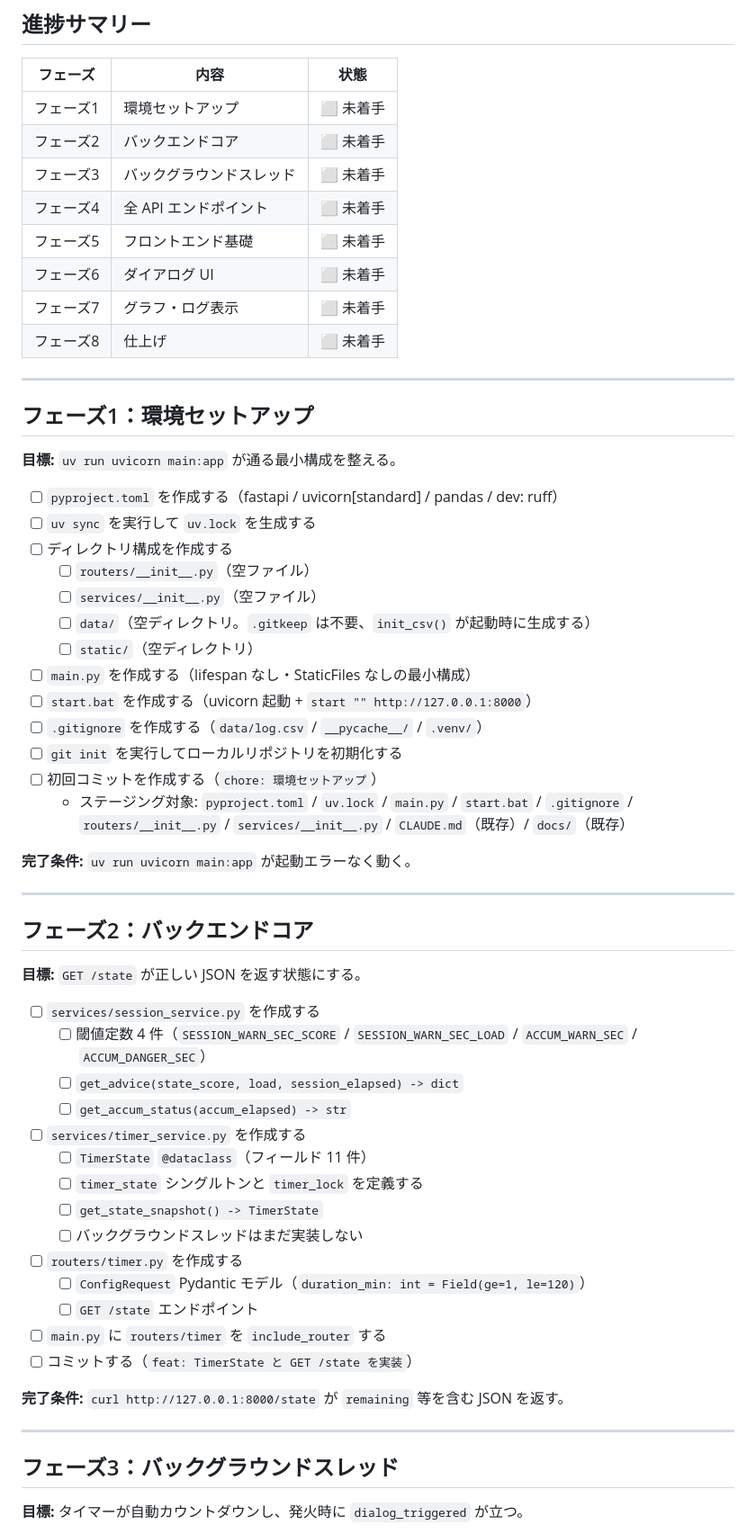
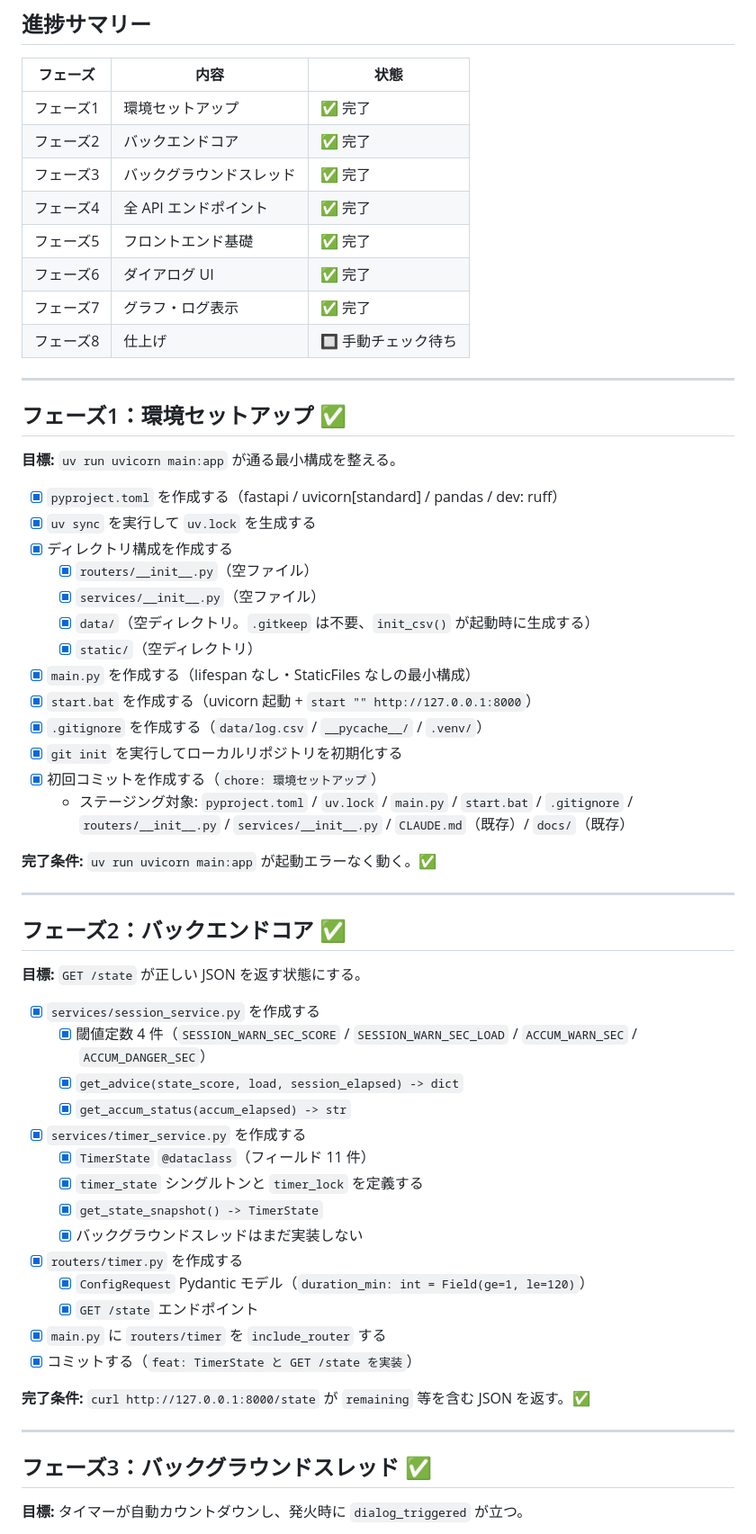
Before and after one commit to mm202203/rest-promoter-app, a Markdown page: .steering/20260509-initial-implementation/tasklist.md, the part around one of its changes. Shown at 90% size. GitHub-like rendering.

Commit message:
chore: tasklist.md に実装進捗を反映
フェーズ1〜7を完了マークに更新。
フェーズ8は手動チェックリスト待ち。
人手修正ログにダイアログ内グラフのバグ修正を記録。

Co-Authored-By: Claude Sonnet 4.6 <noreply@anthropic.com>

```diff
--- a/.steering/20260509-initial-implementation/tasklist.md
+++ b/.steering/20260509-initial-implementation/tasklist.md
@@ -4,63 +4,63 @@
 
 | フェーズ | 内容 | 状態 |
 |---------|------|------|
-| フェーズ1 | 環境セットアップ | ⬜ 未着手 |
-| フェーズ2 | バックエンドコア | ⬜ 未着手 |
-| フェーズ3 | バックグラウンドスレッド | ⬜ 未着手 |
-| フェーズ4 | 全 API エンドポイント | ⬜ 未着手 |
-| フェーズ5 | フロントエンド基礎 | ⬜ 未着手 |
-| フェーズ6 | ダイアログ UI | ⬜ 未着手 |
-| フェーズ7 | グラフ・ログ表示 | ⬜ 未着手 |
-| フェーズ8 | 仕上げ | ⬜ 未着手 |
+| フェーズ1 | 環境セットアップ | ✅ 完了 |
+| フェーズ2 | バックエンドコア | ✅ 完了 |
+| フェーズ3 | バックグラウンドスレッド | ✅ 完了 |
+| フェーズ4 | 全 API エンドポイント | ✅ 完了 |
+| フェーズ5 | フロントエンド基礎 | ✅ 完了 |
+| フェーズ6 | ダイアログ UI | ✅ 完了 |
+| フェーズ7 | グラフ・ログ表示 | ✅ 完了 |
+| フェーズ8 | 仕上げ | 🔲 手動チェック待ち |
 
 ---
 
-## フェーズ1：環境セットアップ
+## フェーズ1：環境セットアップ ✅
 
 **目標:** `uv run uvicorn main:app` が通る最小構成を整える。
 
-- [ ] `pyproject.toml` を作成する（fastapi / uvicorn[standard] / pandas / dev: ruff）
-- [ ] `uv sync` を実行して `uv.lock` を生成する
-- [ ] ディレクトリ構成を作成する
-  - [ ] `routers/__init__.py`（空ファイル）
-  - [ ] `services/__init__.py`（空ファイル）
-  - [ ] `data/`（空ディレクトリ。`.gitkeep` は不要、`init_csv()` が起動時に生成する）
-  - [ ] `static/`（空ディレクトリ）
-- [ ] `main.py` を作成する（lifespan なし・StaticFiles なしの最小構成）
-- [ ] `start.bat` を作成する（uvicorn 起動 + `start "" http://127.0.0.1:8000`）
-- [ ] `.gitignore` を作成する（`data/log.csv` / `__pycache__/` / `.venv/`）
-- [ ] `git init` を実行してローカルリポジトリを初期化する
-- [ ] 初回コミットを作成する（`chore: 環境セットアップ`）
+- [x] `pyproject.toml` を作成する（fastapi / uvicorn[standard] / pandas / dev: ruff）
+- [x] `uv sync` を実行して `uv.lock` を生成する
+- [x] ディレクトリ構成を作成する
+  - [x] `routers/__init__.py`（空ファイル）
+  - [x] `services/__init__.py`（空ファイル）
+  - [x] `data/`（空ディレクトリ。`.gitkeep` は不要、`init_csv()` が起動時に生成する）
+  - [x] `static/`（空ディレクトリ）
+- [x] `main.py` を作成する（lifespan なし・StaticFiles なしの最小構成）
+- [x] `start.bat` を作成する（uvicorn 起動 + `start "" http://127.0.0.1:8000`）
+- [x] `.gitignore` を作成する（`data/log.csv` / `__pycache__/` / `.venv/`）
+- [x] `git init` を実行してローカルリポジトリを初期化する
+- [x] 初回コミットを作成する（`chore: 環境セットアップ`）
   - ステージング対象: `pyproject.toml` / `uv.lock` / `main.py` / `start.bat` / `.gitignore` / `routers/__init__.py` / `services/__init__.py` / `CLAUDE.md`（既存）/ `docs/`（既存）
 
-**完了条件:** `uv run uvicorn main:app` が起動エラーなく動く。
+**完了条件:** `uv run uvicorn main:app` が起動エラーなく動く。✅
 
 ---
 
-## フェーズ2：バックエンドコア
+## フェーズ2：バックエンドコア ✅
 
 **目標:** `GET /state` が正しい JSON を返す状態にする。
 
-- [ ] `services/session_service.py` を作成する
-  - [ ] 閾値定数 4 件（`SESSION_WARN_SEC_SCORE` / `SESSION_WARN_SEC_LOAD` / `ACCUM_WARN_SEC` / `ACCUM_DANGER_SEC`）
-  - [ ] `get_advice(state_score, load, session_elapsed) -> dict`
-  - [ ] `get_accum_status(accum_elapsed) -> str`
-- [ ] `services/timer_service.py` を作成する
-  - [ ] `TimerState` `@dataclass`（フィールド 11 件）
-  - [ ] `timer_state` シングルトンと `timer_lock` を定義する
-  - [ ] `get_state_snapshot() -> TimerState`
-  - [ ] バックグラウンドスレッドはまだ実装しない
-- [ ] `routers/timer.py` を作成する
-  - [ ] `ConfigRequest` Pydantic モデル（`duration_min: int = Field(ge=1, le=120)`）
-  - [ ] `GET /state` エンドポイント
-- [ ] `main.py` に `routers/timer` を `include_router` する
-- [ ] コミットする（`feat: TimerState と GET /state を実装`）
+- [x] `services/session_service.py` を作成する
+  - [x] 閾値定数 4 件（`SESSION_WARN_SEC_SCORE` / `SESSION_WARN_SEC_LOAD` / `ACCUM_WARN_SEC` / `ACCUM_DANGER_SEC`）
+  - [x] `get_advice(state_score, load, session_elapsed) -> dict`
+  - [x] `get_accum_status(accum_elapsed) -> str`
+- [x] `services/timer_service.py` を作成する
+  - [x] `TimerState` `@dataclass`（フィールド 11 件）
+  - [x] `timer_state` シングルトンと `timer_lock` を定義する
+  - [x] `get_state_snapshot() -> TimerState`
+  - [x] バックグラウンドスレッドはまだ実装しない
+- [x] `routers/timer.py` を作成する
+  - [x] `ConfigRequest` Pydantic モデル（`duration_min: int = Field(ge=1, le=120)`）
+  - [x] `GET /state` エンドポイント
+- [x] `main.py` に `routers/timer` を `include_router` する
+- [x] コミットする（`feat: TimerState と GET /state を実装`）
 
-**完了条件:** `curl http://127.0.0.1:8000/state` が `remaining` 等を含む JSON を返す。
+**完了条件:** `curl http://127.0.0.1:8000/state` が `remaining` 等を含む JSON を返す。✅
 
 ---
 
-## フェーズ3：バックグラウンドスレッド
+## フェーズ3：バックグラウンドスレッド ✅
 
 **目標:** タイマーが自動カウントダウンし、発火時に `dialog_triggered` が立つ。
 
```
Also changed, not shown: other parts of .steering/20260509-initial-implementation/tasklist.md (+109 -136 lines).
